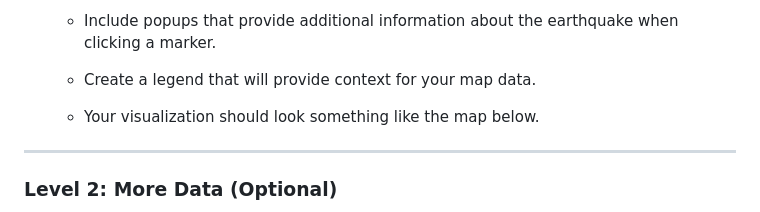
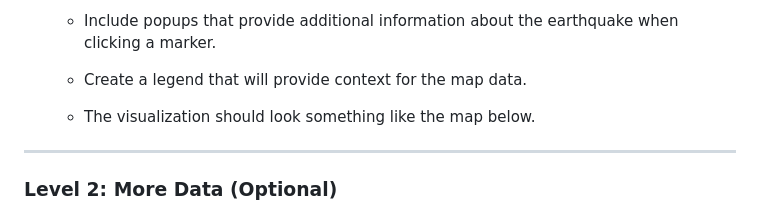
Before and after one commit to colleen547/leaflet-challenge, a Markdown page: README.md, the part around the change. Rendered like a GitHub page.

```diff
--- a/README.md
+++ b/README.md
@@ -48,9 +48,9 @@ The first task is to visualize an earthquake data set.
 
    * Include popups that provide additional information about the earthquake when clicking a marker.
 
-   * Create a legend that will provide context for your map data.
+   * Create a legend that will provide context for the map data.
 
-   * Your visualization should look something like the map below.
+   * The visualization should look something like the map below.
 
 - - -
 
```
